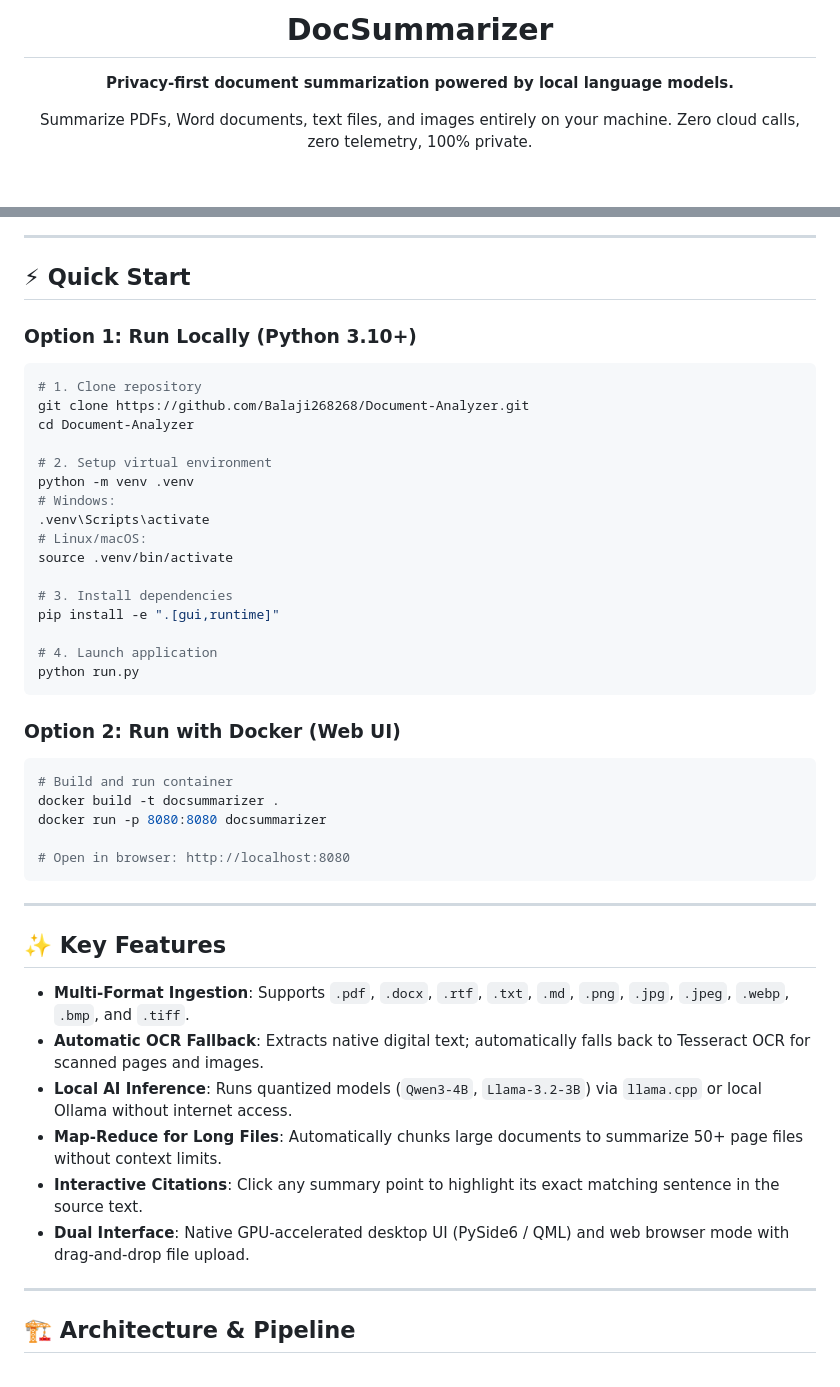
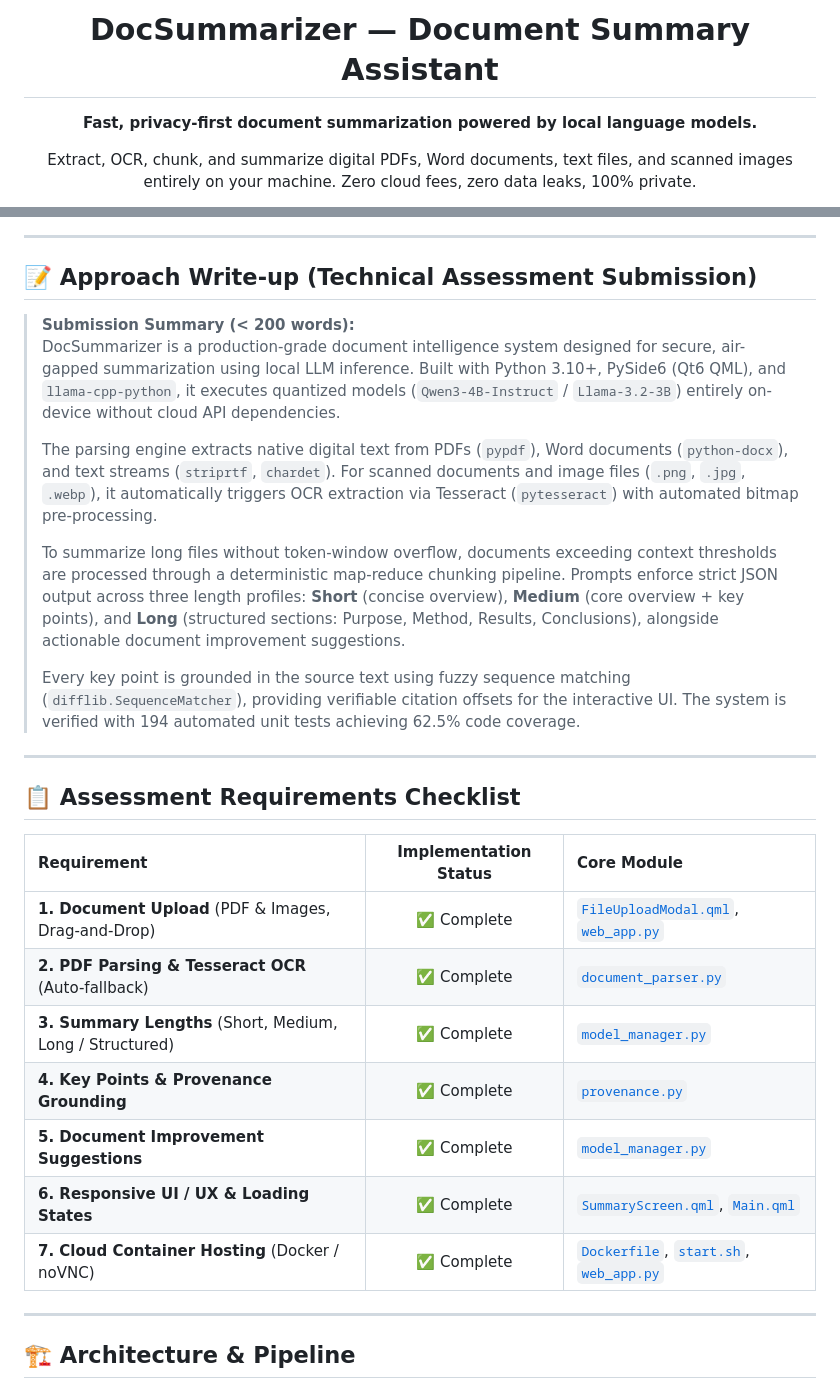
Before and after one commit to Balaji268268/Document-Analyzer, a Markdown page: README.md, 2 parts joined by grey strips. Drawn GitHub-style; blank space fills up the shorter version.

````diff
--- a/README.md
+++ b/README.md
@@ -1,10 +1,10 @@
 <div align="center">
 
-# DocSummarizer
+# DocSummarizer — Document Summary Assistant
 
-**Privacy-first document summarization powered by local language models.**
+**Fast, privacy-first document summarization powered by local language models.**
 
-Summarize PDFs, Word documents, text files, and images entirely on your machine. Zero cloud calls, zero telemetry, 100% private.
+Extract, OCR, chunk, and summarize digital PDFs, Word documents, text files, and scanned images entirely on your machine. Zero cloud fees, zero data leaks, 100% private.
 
 [![CI](https://github.com/Balaji268268/Document-Analyzer/actions/workflows/ci.yml/badge.svg?branch=master)](https://github.com/Balaji268268/Document-Analyzer/actions/workflows/ci.yml)
 [![Python](https://img.shields.io/badge/Python-3.10%2B-blue)](https://www.python.org/)
@@ -16,49 +17,30 @@ Summarize PDFs, Word documents, text files, and images entirely on your machine.
 
 ---
 
-## ⚡ Quick Start
+## 📝 Approach Write-up (Technical Assessment Submission)
 
-### Option 1: Run Locally (Python 3.10+)
-
-```bash
-# 1. Clone repository
-git clone https://github.com/Balaji268268/Document-Analyzer.git
-cd Document-Analyzer
-
-# 2. Setup virtual environment
-python -m venv .venv
-# Windows:
-.venv\Scripts\activate
-# Linux/macOS:
-source .venv/bin/activate
-
-# 3. Install dependencies
-pip install -e ".[gui,runtime]"
-
-# 4. Launch application
-python run.py
-```
-
-### Option 2: Run with Docker (Web UI)
-
-```bash
-# Build and run container
-docker build -t docsummarizer .
-docker run -p 8080:8080 docsummarizer
-
-# Open in browser: http://localhost:8080
-```
+> **Submission Summary (< 200 words):**
+> DocSummarizer is a production-grade document intelligence system designed for secure, air-gapped summarization using local LLM inference. Built with Python 3.10+, PySide6 (Qt6 QML), and `llama-cpp-python`, it executes quantized models (`Qwen3-4B-Instruct` / `Llama-3.2-3B`) entirely on-device without cloud API dependencies.
+>
+> The parsing engine extracts native digital text from PDFs (`pypdf`), Word documents (`python-docx`), and text streams (`striprtf`, `chardet`). For scanned documents and image files (`.png`, `.jpg`, `.webp`), it automatically triggers OCR extraction via Tesseract (`pytesseract`) with automated bitmap pre-processing.
+>
+> To summarize long files without token-window overflow, documents exceeding context thresholds are processed through a deterministic map-reduce chunking pipeline. Prompts enforce strict JSON output across three length profiles: **Short** (concise overview), **Medium** (core overview + key points), and **Long** (structured sections: Purpose, Method, Results, Conclusions), alongside actionable document improvement suggestions.
+>
+> Every key point is grounded in the source text using fuzzy sequence matching (`difflib.SequenceMatcher`), providing verifiable citation offsets for the interactive UI. The system is verified with 194 automated unit tests achieving 62.5% code coverage.
 
 ---
 
-## ✨ Key Features
+## 📋 Assessment Requirements Checklist
 
-- **Multi-Format Ingestion**: Supports `.pdf`, `.docx`, `.rtf`, `.txt`, `.md`, `.png`, `.jpg`, `.jpeg`, `.webp`, `.bmp`, and `.tiff`.
-- **Automatic OCR Fallback**: Extracts native digital text; automatically falls back to Tesseract OCR for scanned pages and images.
-- **Local AI Inference**: Runs quantized models (`Qwen3-4B`, `Llama-3.2-3B`) via `llama.cpp` or local Ollama without internet access.
-- **Map-Reduce for Long Files**: Automatically chunks large documents to summarize 50+ page files without context limits.
-- **Interactive Citations**: Click any summary point to highlight its exact matching sentence in the source text.
-- **Dual Interface**: Native GPU-accelerated desktop UI (PySide6 / QML) and web browser mode with drag-and-drop file upload.
+| Requirement | Implementation Status | Core Module |
+| :--- | :---: | :--- |
+| **1. Document Upload** (PDF & Images, Drag-and-Drop) | ✅ Complete | [`FileUploadModal.qml`](file:///src/docsummarizer/ui/qml/App/FileUploadModal.qml), [`web_app.py`](file:///src/docsummarizer/web_app.py) |
+| **2. PDF Parsing & Tesseract OCR** (Auto-fallback) | ✅ Complete | [`document_parser.py`](file:///src/docsummarizer/document_parser.py) |
+| **3. Summary Lengths** (Short, Medium, Long / Structured) | ✅ Complete | [`model_manager.py`](file:///src/docsummarizer/model_manager.py) |
+| **4. Key Points & Provenance Grounding** | ✅ Complete | [`provenance.py`](file:///src/docsummarizer/provenance.py) |
+| **5. Document Improvement Suggestions** | ✅ Complete | [`model_manager.py`](file:///src/docsummarizer/model_manager.py) |
+| **6. Responsive UI / UX & Loading States** | ✅ Complete | [`SummaryScreen.qml`](file:///src/docsummarizer/ui/qml/App/SummaryScreen.qml), [`Main.qml`](file:///src/docsummarizer/ui/qml/App/Main.qml) |
+| **7. Cloud Container Hosting** (Docker / noVNC) | ✅ Complete | [`Dockerfile`](file:///Dockerfile), [`start.sh`](file:///start.sh), [`web_app.py`](file:///src/docsummarizer/web_app.py) |
 
 ---
 
````
Also changed, not shown: other parts of README.md (+111 -33 lines).
